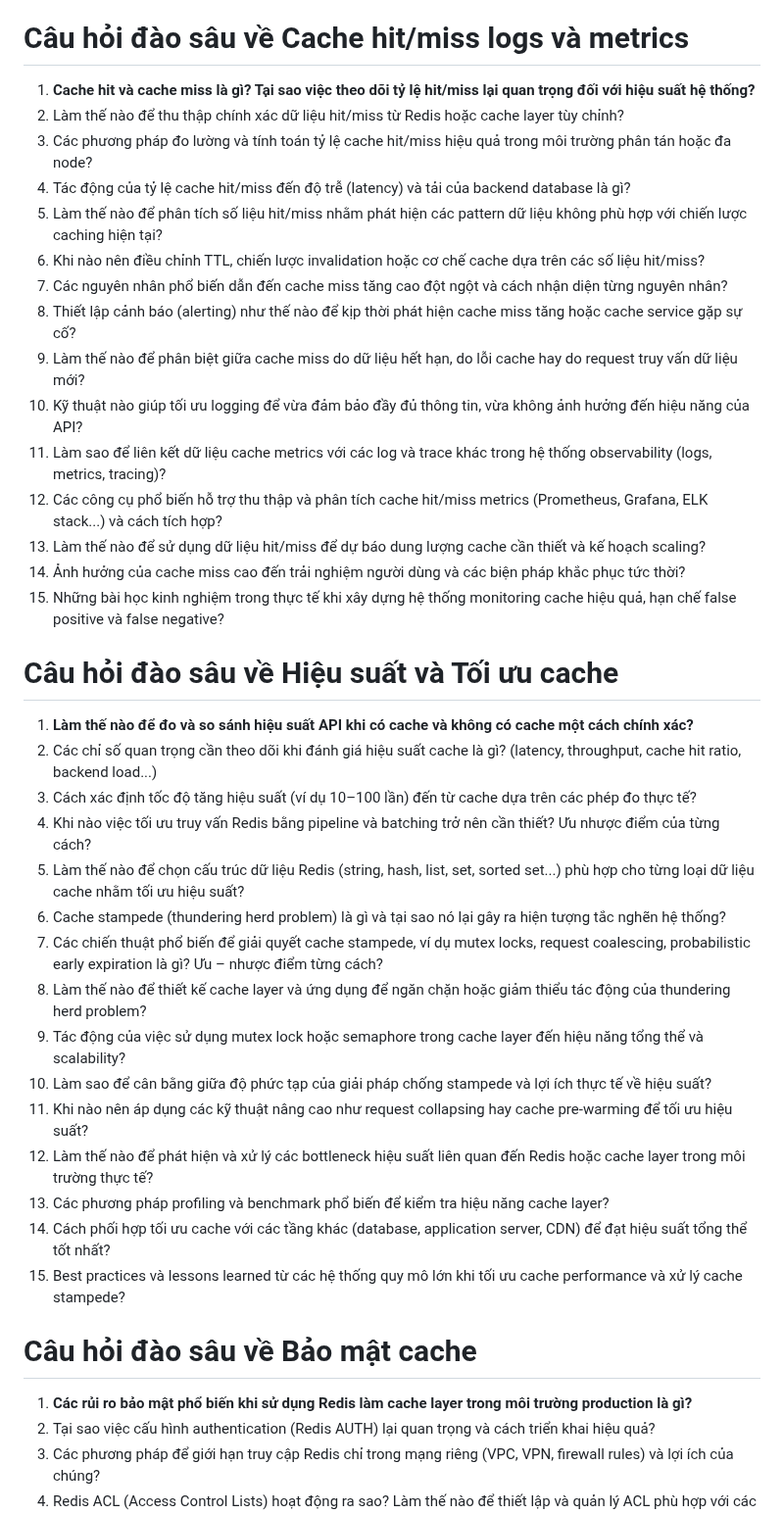
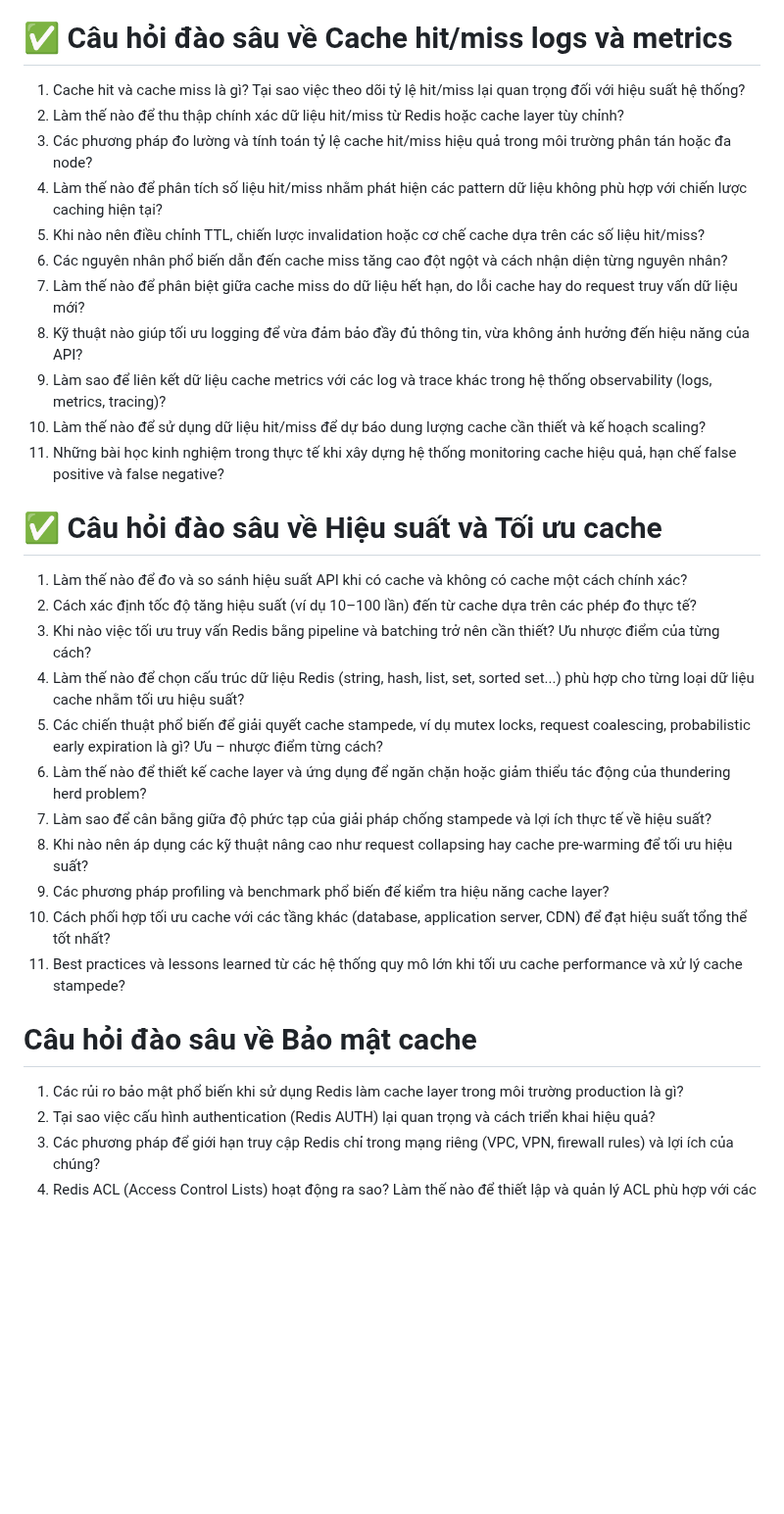
Before and after one commit to my-crazy-lab/knowledge-based, a Markdown page: 1.0.0/q0h2zj.md, the part around the change. Shown at 98% size. Rendered like a GitHub page; blank space fills up the shorter version.

Commit message:
learning: 6 8 25

```diff
--- a/1.0.0/q0h2zj.md
+++ b/1.0.0/q0h2zj.md
@@ -49,46 +49,37 @@
 14. So sánh tác động của TTL trong các mô hình cache khác nhau: cache-aside, read-through, write-through?
 15. Những bài học kinh nghiệm hoặc best practices về TTL từ các hệ thống quy mô lớn thực tế?
 
-# Câu hỏi đào sâu về Cache hit/miss logs và metrics
+# ✅ Câu hỏi đào sâu về Cache hit/miss logs và metrics
 
-1. **Cache hit và cache miss là gì? Tại sao việc theo dõi tỷ lệ hit/miss lại quan trọng đối với hiệu suất hệ thống?**
+1. Cache hit và cache miss là gì? Tại sao việc theo dõi tỷ lệ hit/miss lại quan trọng đối với hiệu suất hệ thống?
 2. Làm thế nào để thu thập chính xác dữ liệu hit/miss từ Redis hoặc cache layer tùy chỉnh?
 3. Các phương pháp đo lường và tính toán tỷ lệ cache hit/miss hiệu quả trong môi trường phân tán hoặc đa node?
-4. Tác động của tỷ lệ cache hit/miss đến độ trễ (latency) và tải của backend database là gì?
 5. Làm thế nào để phân tích số liệu hit/miss nhằm phát hiện các pattern dữ liệu không phù hợp với chiến lược caching hiện tại?
 6. Khi nào nên điều chỉnh TTL, chiến lược invalidation hoặc cơ chế cache dựa trên các số liệu hit/miss?
 7. Các nguyên nhân phổ biến dẫn đến cache miss tăng cao đột ngột và cách nhận diện từng nguyên nhân?
-8. Thiết lập cảnh báo (alerting) như thế nào để kịp thời phát hiện cache miss tăng hoặc cache service gặp sự cố?
 9. Làm thế nào để phân biệt giữa cache miss do dữ liệu hết hạn, do lỗi cache hay do request truy vấn dữ liệu mới?
 10. Kỹ thuật nào giúp tối ưu logging để vừa đảm bảo đầy đủ thông tin, vừa không ảnh hưởng đến hiệu năng của API?
 11. Làm sao để liên kết dữ liệu cache metrics với các log và trace khác trong hệ thống observability (logs, metrics, tracing)?
-12. Các công cụ phổ biến hỗ trợ thu thập và phân tích cache hit/miss metrics (Prometheus, Grafana, ELK stack...) và cách tích hợp?
 13. Làm thế nào để sử dụng dữ liệu hit/miss để dự báo dung lượng cache cần thiết và kế hoạch scaling?
-14. Ảnh hưởng của cache miss cao đến trải nghiệm người dùng và các biện pháp khắc phục tức thời?
 15. Những bài học kinh nghiệm trong thực tế khi xây dựng hệ thống monitoring cache hiệu quả, hạn chế false positive và false negative?
 
+# ✅ Câu hỏi đào sâu về Hiệu suất và Tối ưu cache
 
-# Câu hỏi đào sâu về Hiệu suất và Tối ưu cache
-
-1. **Làm thế nào để đo và so sánh hiệu suất API khi có cache và không có cache một cách chính xác?**
-2. Các chỉ số quan trọng cần theo dõi khi đánh giá hiệu suất cache là gì? (latency, throughput, cache hit ratio, backend load...)
+1. Làm thế nào để đo và so sánh hiệu suất API khi có cache và không có cache một cách chính xác?
 3. Cách xác định tốc độ tăng hiệu suất (ví dụ 10–100 lần) đến từ cache dựa trên các phép đo thực tế?
 4. Khi nào việc tối ưu truy vấn Redis bằng pipeline và batching trở nên cần thiết? Ưu nhược điểm của từng cách?
 5. Làm thế nào để chọn cấu trúc dữ liệu Redis (string, hash, list, set, sorted set...) phù hợp cho từng loại dữ liệu cache nhằm tối ưu hiệu suất?
-6. Cache stampede (thundering herd problem) là gì và tại sao nó lại gây ra hiện tượng tắc nghẽn hệ thống?
 7. Các chiến thuật phổ biến để giải quyết cache stampede, ví dụ mutex locks, request coalescing, probabilistic early expiration là gì? Ưu – nhược điểm từng cách?
 8. Làm thế nào để thiết kế cache layer và ứng dụng để ngăn chặn hoặc giảm thiểu tác động của thundering herd problem?
-9. Tác động của việc sử dụng mutex lock hoặc semaphore trong cache layer đến hiệu năng tổng thể và scalability?
 10. Làm sao để cân bằng giữa độ phức tạp của giải pháp chống stampede và lợi ích thực tế về hiệu suất?
 11. Khi nào nên áp dụng các kỹ thuật nâng cao như request collapsing hay cache pre-warming để tối ưu hiệu suất?
-12. Làm thế nào để phát hiện và xử lý các bottleneck hiệu suất liên quan đến Redis hoặc cache layer trong môi trường thực tế?
 13. Các phương pháp profiling và benchmark phổ biến để kiểm tra hiệu năng cache layer?
 14. Cách phối hợp tối ưu cache với các tầng khác (database, application server, CDN) để đạt hiệu suất tổng thể tốt nhất?
 15. Best practices và lessons learned từ các hệ thống quy mô lớn khi tối ưu cache performance và xử lý cache stampede?
 
 # Câu hỏi đào sâu về Bảo mật cache
 
-1. **Các rủi ro bảo mật phổ biến khi sử dụng Redis làm cache layer trong môi trường production là gì?**
+1. Các rủi ro bảo mật phổ biến khi sử dụng Redis làm cache layer trong môi trường production là gì?
 2. Tại sao việc cấu hình authentication (Redis AUTH) lại quan trọng và cách triển khai hiệu quả?
 3. Các phương pháp để giới hạn truy cập Redis chỉ trong mạng riêng (VPC, VPN, firewall rules) và lợi ích của chúng?
 4. Redis ACL (Access Control Lists) hoạt động ra sao? Làm thế nào để thiết lập và quản lý ACL phù hợp với các role trong hệ thống?
```
Also changed, not shown: README.md (+1 -1 lines).
